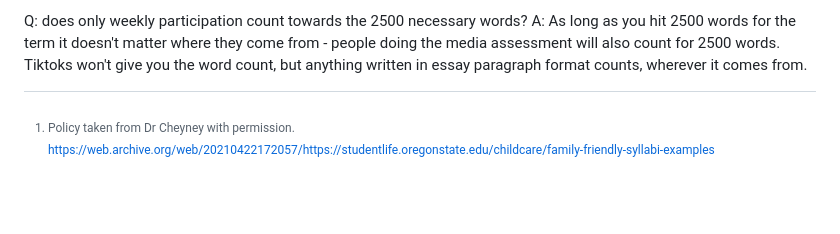
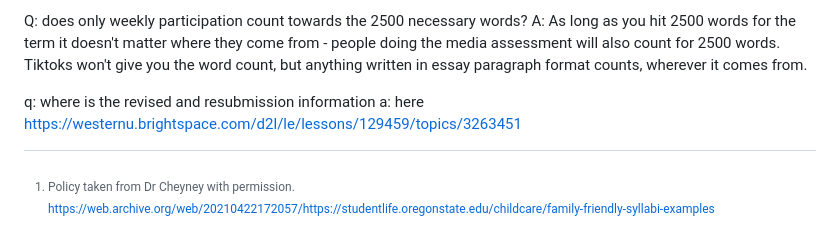
Before and after one commit to dbousfie/CanadaUSrelations, a Markdown page: syllabus.md, the part around the change. Rendered like a GitHub page; blank space fills up the shorter version.

```diff
--- a/syllabus.md
+++ b/syllabus.md
@@ -2211,3 +2211,6 @@ Once you have revised and resubmitted your final paper, you can easily cut five
 Q: does only weekly participation count towards the 2500 necessary words?
 A: As long as you hit 2500 words for the term it doesn't matter where they come from - people doing the media assessment will also count for 2500 words.
 Tiktoks won't give you the word count, but anything written in essay paragraph format counts, wherever it comes from.
+
+q: where is the revised and resubmission information
+a: here https://westernu.brightspace.com/d2l/le/lessons/129459/topics/3263451
```
